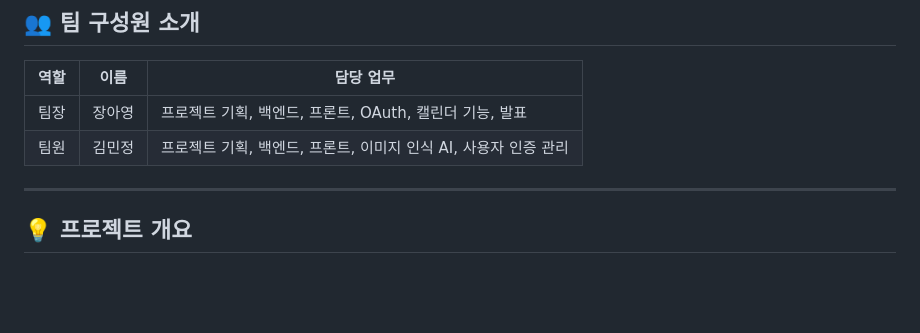
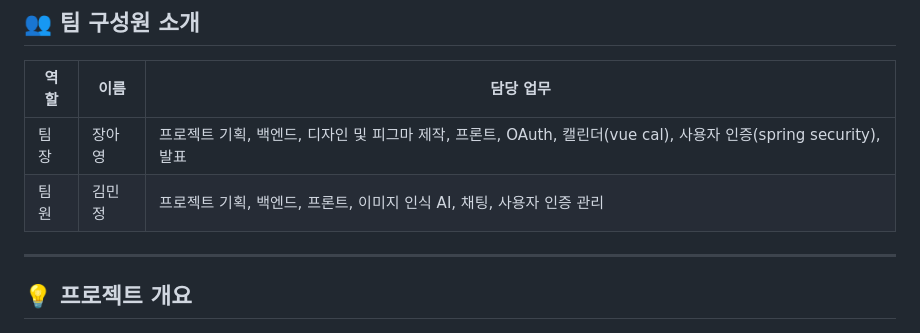
Before and after one commit to yellowjang/m8eat, a Markdown page: README.md, the part around the change. GitHub-like rendering; blank space fills up the shorter version.

Commit message:
README.md 업데이트

```diff
--- a/README.md
+++ b/README.md
@@ -16,8 +16,8 @@
 ## 👥 팀 구성원 소개
 | 역할 | 이름 | 담당 업무 |
 |------|------|-----------|
-| 팀장 | 장아영 | 프로젝트 기획, 백엔드, 프론트, OAuth, 캘린더 기능, 발표 |
-| 팀원 | 김민정 | 프로젝트 기획, 백엔드, 프론트, 이미지 인식 AI, 사용자 인증 관리 |
+| 팀장 | 장아영 | 프로젝트 기획, 백엔드, 디자인 및 피그마 제작, 프론트, OAuth, 캘린더(vue cal), 사용자 인증(spring security), 발표 |
+| 팀원 | 김민정 | 프로젝트 기획, 백엔드, 프론트, 이미지 인식 AI, 채팅, 사용자 인증 관리 |
 
 ---
 
```
